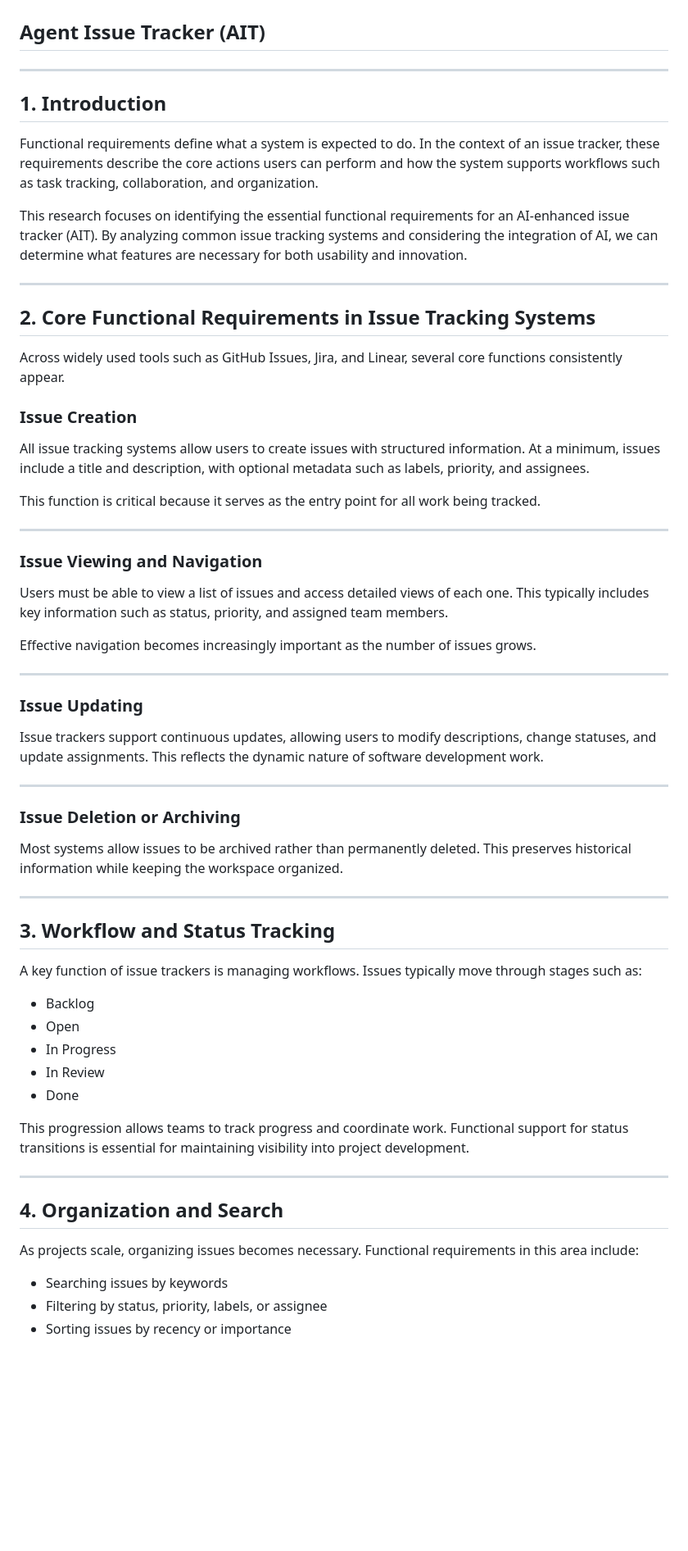
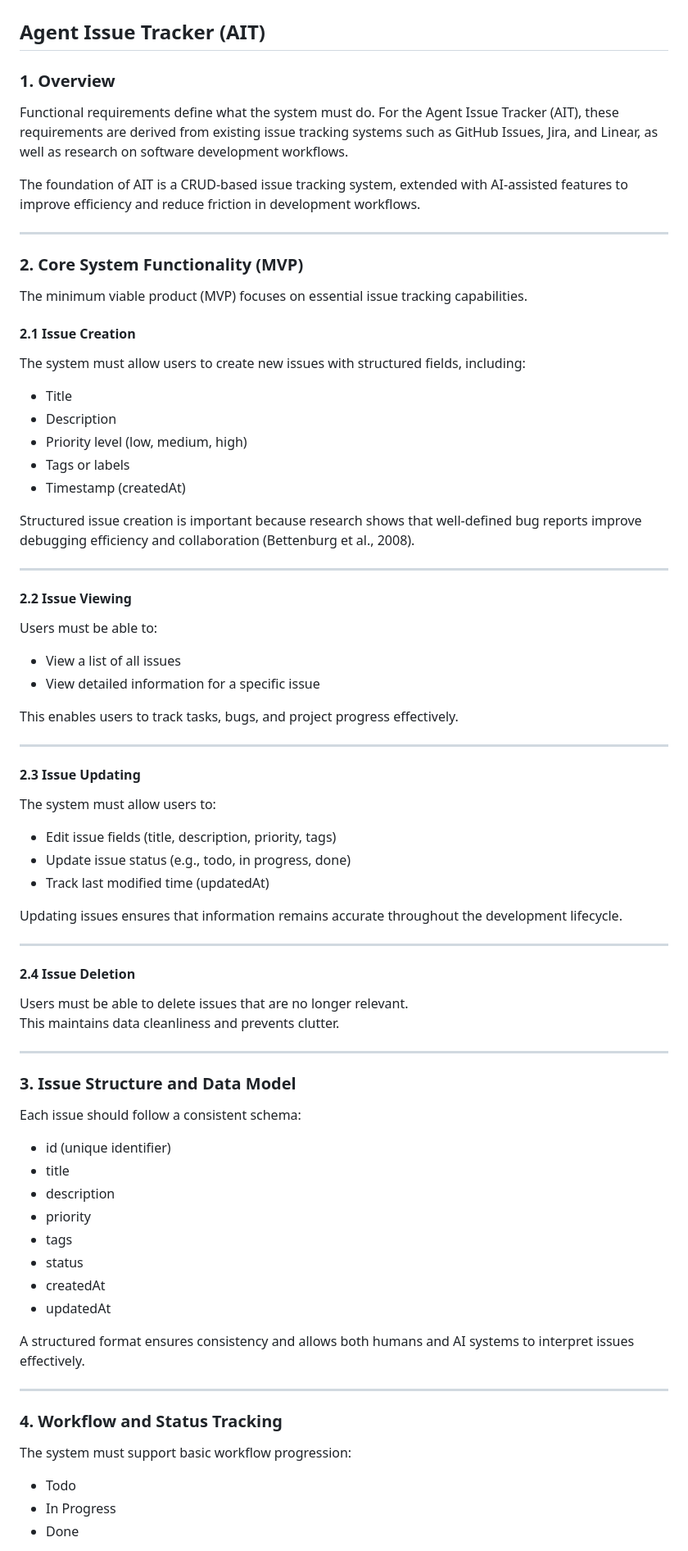
Before and after one commit to cse110-sp26-group1/cse110-sp26-group1, a Markdown page: research/functional-requirements.md, the part around one of its changes. Shown at 82% size. Rendered like a GitHub page; blank space fills up the shorter version.

Commit message:
docs: added functional requirements research

```diff
--- a/research/functional-requirements.md
+++ b/research/functional-requirements.md
@@ -1,63 +1,77 @@
 # Functional Requirements Research
 ## Agent Issue Tracker (AIT)
 
----
+### 1. Overview
 
-## 1. Introduction
+Functional requirements define what the system must do. For the Agent Issue Tracker (AIT), these requirements are derived from existing issue tracking systems such as GitHub Issues, Jira, and Linear, as well as research on software development workflows.
 
-Functional requirements define what a system is expected to do. In the context of an issue tracker, these requirements describe the core actions users can perform and how the system supports workflows such as task tracking, collaboration, and organization.
-
-This research focuses on identifying the essential functional requirements for an AI-enhanced issue tracker (AIT). By analyzing common issue tracking systems and considering the integration of AI, we can determine what features are necessary for both usability and innovation.
+The foundation of AIT is a CRUD-based issue tracking system, extended with AI-assisted features to improve efficiency and reduce friction in development workflows.
 
 ---
 
-## 2. Core Functional Requirements in Issue Tracking Systems
+### 2. Core System Functionality (MVP)
 
-Across widely used tools such as GitHub Issues, Jira, and Linear, several core functions consistently appear.
+The minimum viable product (MVP) focuses on essential issue tracking capabilities.
 
-### Issue Creation
-All issue tracking systems allow users to create issues with structured information. At a minimum, issues include a title and description, with optional metadata such as labels, priority, and assignees.
+#### 2.1 Issue Creation
+The system must allow users to create new issues with structured fields, including:
+- Title
+- Description
+- Priority level (low, medium, high)
+- Tags or labels
+- Timestamp (createdAt)
 
-This function is critical because it serves as the entry point for all work being tracked.
+Structured issue creation is important because research shows that well-defined bug reports improve debugging efficiency and collaboration (Bettenburg et al., 2008).
 
 ---
 
-### Issue Viewing and Navigation
-Users must be able to view a list of issues and access detailed views of each one. This typically includes key information such as status, priority, and assigned team members.
+#### 2.2 Issue Viewing
+Users must be able to:
+- View a list of all issues
+- View detailed information for a specific issue
 
-Effective navigation becomes increasingly important as the number of issues grows.
+This enables users to track tasks, bugs, and project progress effectively.
 
 ---
 
-### Issue Updating
-Issue trackers support continuous updates, allowing users to modify descriptions, change statuses, and update assignments. This reflects the dynamic nature of software development work.
+#### 2.3 Issue Updating
+The system must allow users to:
+- Edit issue fields (title, description, priority, tags)
+- Update issue status (e.g., todo, in progress, done)
+- Track last modified time (updatedAt)
+
+Updating issues ensures that information remains accurate throughout the development lifecycle.
 
 ---
 
-### Issue Deletion or Archiving
-Most systems allow issues to be archived rather than permanently deleted. This preserves historical information while keeping the workspace organized.
+#### 2.4 Issue Deletion
+Users must be able to delete issues that are no longer relevant.
+This maintains data cleanliness and prevents clutter.
 
 ---
 
-## 3. Workflow and Status Tracking
+### 3. Issue Structure and Data Model
 
-A key function of issue trackers is managing workflows. Issues typically move through stages such as:
+Each issue should follow a consistent schema:
 
-- Backlog
-- Open
-- In Progress
-- In Review
-- Done
+- id (unique identifier)
+- title
+- description
+- priority
+- tags
+- status
+- createdAt
+- updatedAt
 
-This progression allows teams to track progress and coordinate work. Functional support for status transitions is essential for maintaining visibility into project development.
+A structured format ensures consistency and allows both humans and AI systems to interpret issues effectively.
 
 ---
 
-## 4. Organization and Search
+### 4. Workflow and Status Tracking
 
-As projects scale, organizing issues becomes necessary. Functional requirements in this area include:
+The system must support basic workflow progression:
 
-- Searching issues by keywords
-- Filtering by status, priority, labels, or assignee
-- Sorting issues by recency or importance
+- Todo
+- In Progress
+- Done
 
```
Also changed, not shown: other parts of research/functional-requirements.md (+56 -71 lines).
